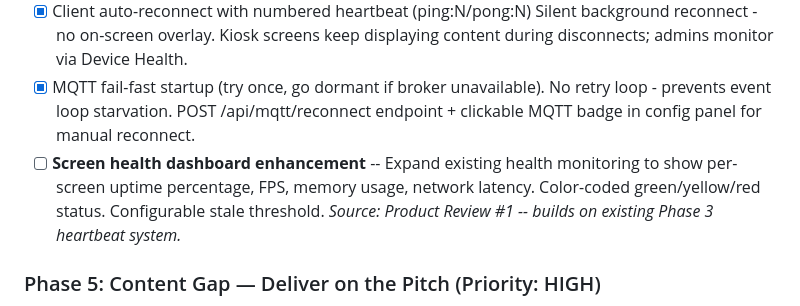
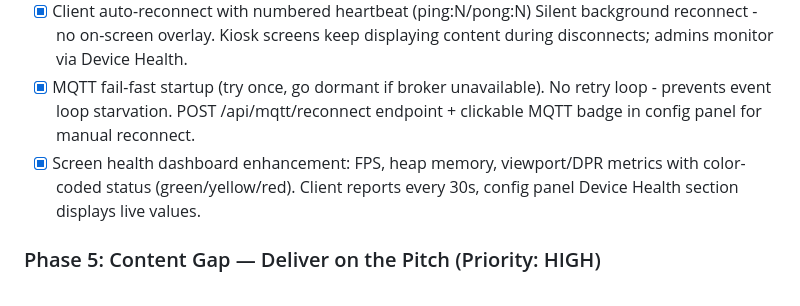
Before and after one commit to johnmknight/MarchogSystemsOps, a Markdown page: PRODUCTION_QUEUE.md, the part around the change. GitHub-like rendering.

Commit message:
Mark health dashboard enhancement complete in production queue

```diff
--- a/PRODUCTION_QUEUE.md
+++ b/PRODUCTION_QUEUE.md
@@ -36,10 +36,9 @@
 - [x] MQTT fail-fast startup (try once, go dormant if broker unavailable).
       No retry loop - prevents event loop starvation. POST /api/mqtt/reconnect
       endpoint + clickable MQTT badge in config panel for manual reconnect.
-- [ ] **Screen health dashboard enhancement** -- Expand existing health monitoring to show
-      per-screen uptime percentage, FPS, memory usage, network latency. Color-coded
-      green/yellow/red status. Configurable stale threshold.
-      *Source: Product Review #1 -- builds on existing Phase 3 heartbeat system.*
+- [x] Screen health dashboard enhancement: FPS, heap memory, viewport/DPR
+      metrics with color-coded status (green/yellow/red). Client reports every
+      30s, config panel Device Health section displays live values.
 
 ### Phase 5: Content Gap — Deliver on the Pitch (Priority: HIGH)
 The Brian letter sells "live data on your screens" and "use your existing content."
```
